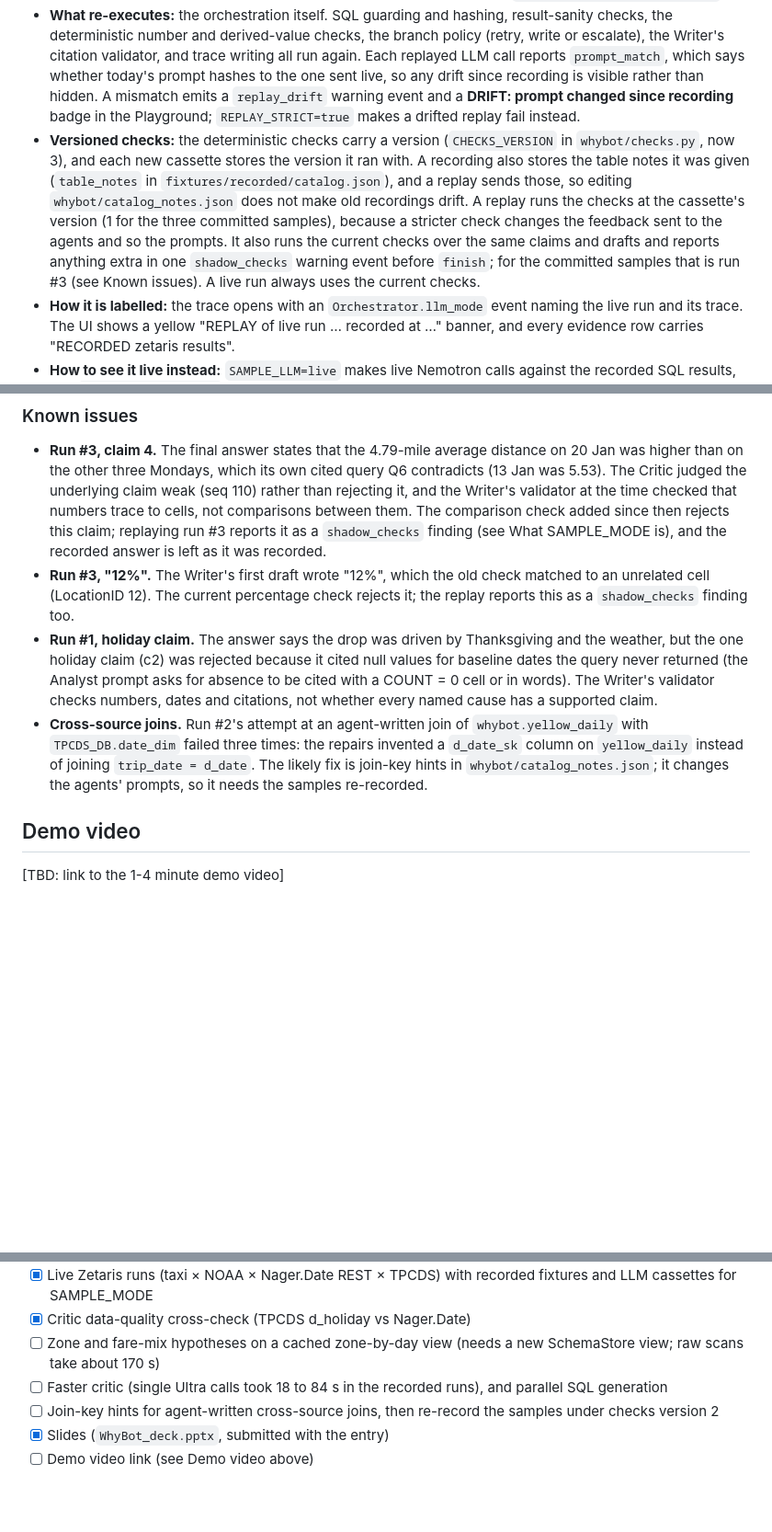
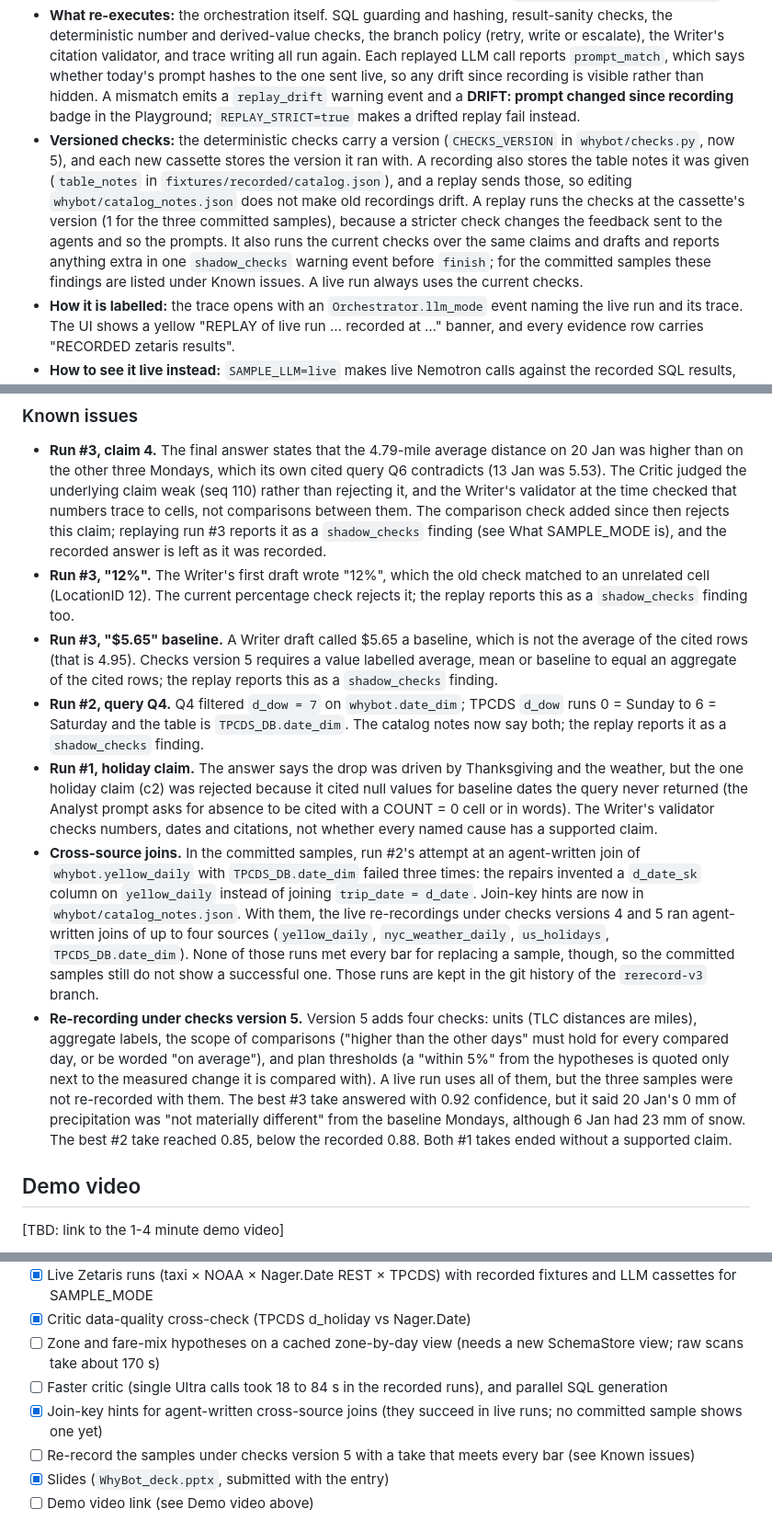
Before and after one commit to Alexeiguch/whybot, a Markdown page: README.md, 3 parts joined by grey strips. Shown at 92% size. Rendered like a GitHub page; blank space fills up the shorter version.

Commit message:
README: checks version 5, 249 tests, known issues after the v5 re-record round (no sample swapped)

```diff
--- a/README.md
+++ b/README.md
@@ -128,7 +128,7 @@ SAMPLE_MODE is a faithful replay of one real investigation, not a hard-coded ans
 
 - **What is replayed:** the SQL results (each recorded from live Zetaris and keyed by the SQL hash of the exact statement) and the LLM responses (recorded in order per agent from the live Nemotron calls). Every recorded call keeps its model, original latency, token counts, `recorded_at`, a hash of the prompt that was sent, and the id of the live run. That run's full live trace is committed at `logs/recorded-<run_id>.jsonl`.
 - **What re-executes:** the orchestration itself. SQL guarding and hashing, result-sanity checks, the deterministic number and derived-value checks, the branch policy (retry, write or escalate), the Writer's citation validator, and trace writing all run again. Each replayed LLM call reports `prompt_match`, which says whether today's prompt hashes to the one sent live, so any drift since recording is visible rather than hidden. A mismatch emits a `replay_drift` warning event and a **DRIFT: prompt changed since recording** badge in the Playground; `REPLAY_STRICT=true` makes a drifted replay fail instead.
-- **Versioned checks:** the deterministic checks carry a version (`CHECKS_VERSION` in `whybot/checks.py`, now 3), and each new cassette stores the version it ran with. A recording also stores the table notes it was given (`table_notes` in `fixtures/recorded/catalog.json`), and a replay sends those, so editing `whybot/catalog_notes.json` does not make old recordings drift. A replay runs the checks at the cassette's version (1 for the three committed samples), because a stricter check changes the feedback sent to the agents and so the prompts. It also runs the current checks over the same claims and drafts and reports anything extra in one `shadow_checks` warning event before `finish`; for the committed samples that is run #3 (see Known issues). A live run always uses the current checks.
+- **Versioned checks:** the deterministic checks carry a version (`CHECKS_VERSION` in `whybot/checks.py`, now 5), and each new cassette stores the version it ran with. A recording also stores the table notes it was given (`table_notes` in `fixtures/recorded/catalog.json`), and a replay sends those, so editing `whybot/catalog_notes.json` does not make old recordings drift. A replay runs the checks at the cassette's version (1 for the three committed samples), because a stricter check changes the feedback sent to the agents and so the prompts. It also runs the current checks over the same claims and drafts and reports anything extra in one `shadow_checks` warning event before `finish`; for the committed samples these findings are listed under Known issues. A live run always uses the current checks.
 - **How it is labelled:** the trace opens with an `Orchestrator.llm_mode` event naming the live run and its trace. The UI shows a yellow "REPLAY of live run … recorded at …" banner, and every evidence row carries "RECORDED zetaris results".
 - **How to see it live instead:** `SAMPLE_LLM=live` makes live Nemotron calls against the recorded SQL results, and `DATA_SOURCE=zetaris` without SAMPLE_MODE runs everything live.
 
@@ -168,8 +168,11 @@ Replayed on the current code, every LLM call hashes to the same prompt as the li
 
 - **Run #3, claim 4.** The final answer states that the 4.79-mile average distance on 20 Jan was higher than on the other three Mondays, which its own cited query Q6 contradicts (13 Jan was 5.53). The Critic judged the underlying claim weak (seq 110) rather than rejecting it, and the Writer's validator at the time checked that numbers trace to cells, not comparisons between them. The comparison check added since then rejects this claim; replaying run #3 reports it as a `shadow_checks` finding (see What SAMPLE_MODE is), and the recorded answer is left as it was recorded.
 - **Run #3, "12%".** The Writer's first draft wrote "12%", which the old check matched to an unrelated cell (LocationID 12). The current percentage check rejects it; the replay reports this as a `shadow_checks` finding too.
+- **Run #3, "$5.65" baseline.** A Writer draft called $5.65 a baseline, which is not the average of the cited rows (that is 4.95). Checks version 5 requires a value labelled average, mean or baseline to equal an aggregate of the cited rows; the replay reports this as a `shadow_checks` finding.
+- **Run #2, query Q4.** Q4 filtered `d_dow = 7` on `whybot.date_dim`; TPCDS `d_dow` runs 0 = Sunday to 6 = Saturday and the table is `TPCDS_DB.date_dim`. The catalog notes now say both; the replay reports it as a `shadow_checks` finding.
 - **Run #1, holiday claim.** The answer says the drop was driven by Thanksgiving and the weather, but the one holiday claim (c2) was rejected because it cited null values for baseline dates the query never returned (the Analyst prompt asks for absence to be cited with a COUNT = 0 cell or in words). The Writer's validator checks numbers, dates and citations, not whether every named cause has a supported claim.
-- **Cross-source joins.** Run #2's attempt at an agent-written join of `whybot.yellow_daily` with `TPCDS_DB.date_dim` failed three times: the repairs invented a `d_date_sk` column on `yellow_daily` instead of joining `trip_date = d_date`. The likely fix is join-key hints in `whybot/catalog_notes.json`; it changes the agents' prompts, so it needs the samples re-recorded.
+- **Cross-source joins.** In the committed samples, run #2's attempt at an agent-written join of `whybot.yellow_daily` with `TPCDS_DB.date_dim` failed three times: the repairs invented a `d_date_sk` column on `yellow_daily` instead of joining `trip_date = d_date`. Join-key hints are now in `whybot/catalog_notes.json`. With them, the live re-recordings under checks versions 4 and 5 ran agent-written joins of up to four sources (`yellow_daily`, `nyc_weather_daily`, `us_holidays`, `TPCDS_DB.date_dim`). None of those runs met every bar for replacing a sample, though, so the committed samples still do not show a successful one. Those runs are kept in the git history of the `rerecord-v3` branch.
+- **Re-recording under checks version 5.** Version 5 adds four checks: units (TLC distances are miles), aggregate labels, the scope of comparisons ("higher than the other days" must hold for every compared day, or be worded "on average"), and plan thresholds (a "within 5%" from the hypotheses is quoted only next to the measured change it is compared with). A live run uses all of them, but the three samples were not re-recorded with them. The best #3 take answered with 0.92 confidence, but it said 20 Jan's 0 mm of precipitation was "not materially different" from the baseline Mondays, although 6 Jan had 23 mm of snow. The best #2 take reached 0.85, below the recorded 0.88. Both #1 takes ended without a supported claim.
 
 ## Demo video
 
@@ -198,7 +201,8 @@ The tests use a scripted fake LLM and a fake data source, with no network: 123 t
 - [x] Critic data-quality cross-check (TPCDS d_holiday vs Nager.Date)
 - [ ] Zone and fare-mix hypotheses on a cached zone-by-day view (needs a new SchemaStore view; raw scans take about 170 s)
 - [ ] Faster critic (single Ultra calls took 18 to 84 s in the recorded runs), and parallel SQL generation
-- [ ] Join-key hints for agent-written cross-source joins, then re-record the samples under checks version 2
+- [x] Join-key hints for agent-written cross-source joins (they succeed in live runs; no committed sample shows one yet)
+- [ ] Re-record the samples under checks version 5 with a take that meets every bar (see Known issues)
 - [x] Slides (`WhyBot_deck.pptx`, submitted with the entry)
 - [ ] Demo video link (see Demo video above)
 
```
Also changed, not shown: other parts of README.md (+1 -1 lines).
